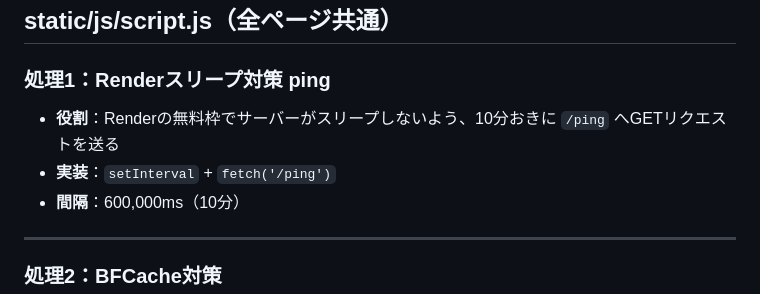
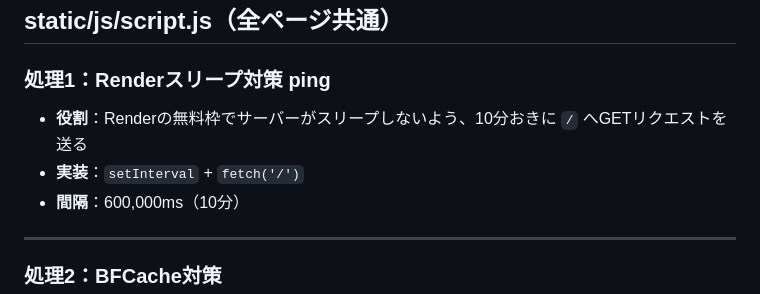
Before and after one commit to Noah-rk-830/myApp, a Markdown page: docs/functions.md, the part around the change. GitHub-like rendering.

Commit message:
軽微な修正

```diff
--- a/docs/functions.md
+++ b/docs/functions.md
@@ -16,8 +16,8 @@
 ## static/js/script.js（全ページ共通）
 
 ### 処理1：Renderスリープ対策 ping
-- **役割**：Renderの無料枠でサーバーがスリープしないよう、10分おきに `/ping` へGETリクエストを送る
-- **実装**：`setInterval` + `fetch('/ping')`
+- **役割**：Renderの無料枠でサーバーがスリープしないよう、10分おきに `/` へGETリクエストを送る
+- **実装**：`setInterval` + `fetch('/')`
 - **間隔**：600,000ms（10分）
 
 ---
```
